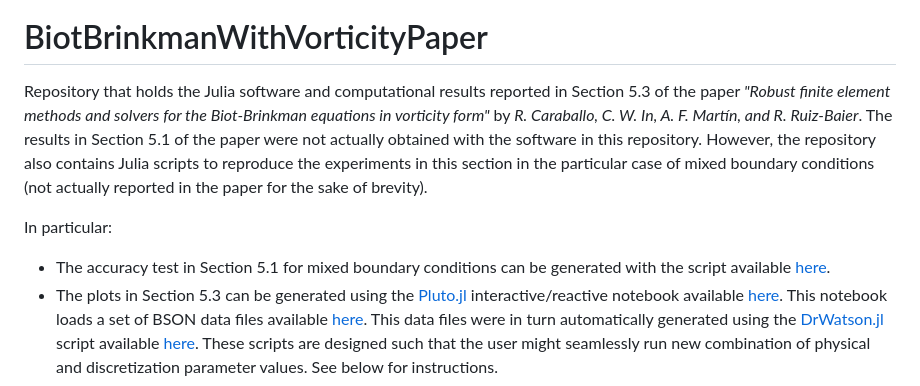
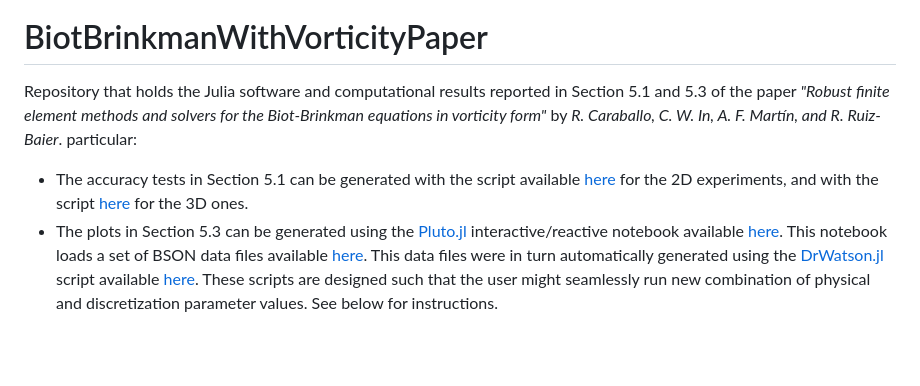
Before and after one commit to amartinhuertas/BiotBrinkmanWithVorticityPaper.jl, a Markdown page: README.md, the part around the change. Drawn GitHub-style; blank space fills up the shorter version.

```diff
--- a/README.md
+++ b/README.md
@@ -6,11 +6,9 @@
 
 # BiotBrinkmanWithVorticityPaper
 
-Repository that holds the Julia software and computational results reported in Section 5.3 of the paper _"Robust finite element methods and solvers for the Biot-Brinkman equations in vorticity form"_ by _R. Caraballo, C. W. In, A. F. Martín, and R. Ruiz-Baier_. The results in Section 5.1 of the paper were not actually obtained with the software in this repository. However, the repository also contains Julia scripts to reproduce the experiments in this section in the particular case of mixed boundary conditions (not actually reported in the paper for the sake of brevity).
+Repository that holds the Julia software and computational results reported in Section 5.1 and 5.3 of the paper _"Robust finite element methods and solvers for the Biot-Brinkman equations in vorticity form"_ by _R. Caraballo, C. W. In, A. F. Martín, and R. Ruiz-Baier_. particular:
 
-In particular:
-
-* The accuracy test in Section 5.1 for mixed boundary conditions can be generated with the script available [here](https://github.com/amartinhuertas/BiotBrinkmanWithVorticityPaper.jl/blob/main/test/ConvergenceTests.jl).
+* The accuracy tests in Section 5.1 can be generated with the script available [here](https://github.com/amartinhuertas/BiotBrinkmanWithVorticityPaper.jl/blob/main/test/BiotBrinkman2DConvergenceTests.jl) for the 2D experiments, and with the script [here](https://github.com/amartinhuertas/BiotBrinkmanWithVorticityPaper.jl/blob/main/test/BiotBrinkman2DConvergenceTests.jl) for the 3D ones.
 * The plots in Section 5.3 can be generated using the [Pluto.jl](https://github.com/fonsp/Pluto.jl) interactive/reactive notebook available [here](https://github.com/amartinhuertas/BiotBrinkmanWithVorticityPaper.jl/blob/main/notebooks/BiotBrinkmanVorticityPreconditionerTests.jl). This notebook loads a set of BSON data files available [here](https://github.com/amartinhuertas/BiotBrinkmanWithVorticityPaper.jl/tree/main/data/BiotBrinkmanVorticityPreconditionerTests/915f21471c248e0371a237cf7cd0d833904de63b). This data files were in turn automatically generated using the [DrWatson.jl](https://github.com/JuliaDynamics/DrWatson.jl) script available [here](https://github.com/amartinhuertas/BiotBrinkmanWithVorticityPaper.jl/blob/main/experiments/BiotBrinkmanVorticityPreconditionerTests/run_experiment.jl). These scripts are designed such that the user might seamlessly run new combination of physical and discretization parameter values. See below for instructions.
 
 ## Instructions to generate and visualize Riesz mapping preconditioner evaluation results (Section 5.3)
```
